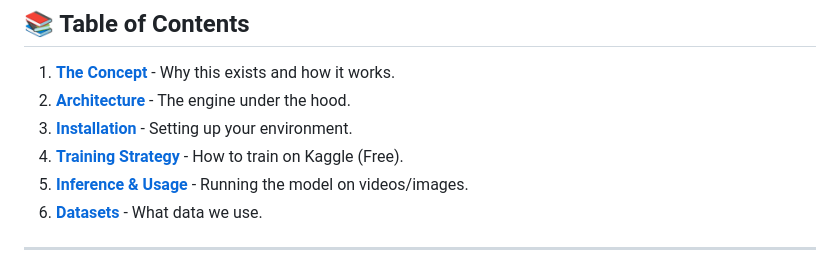
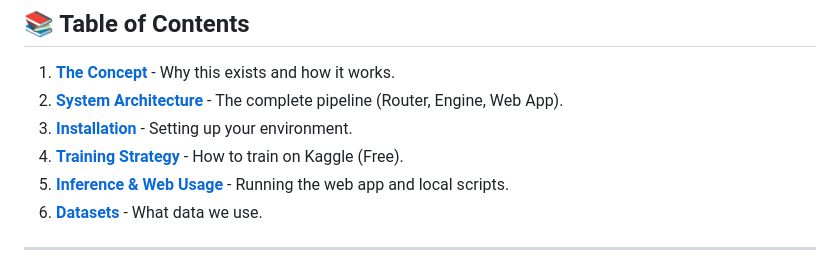
Before and after one commit to MohithTP/DeepFake, a Markdown page: README.md, the part around one of its changes. GitHub-like rendering.

```diff
--- a/README.md
+++ b/README.md
@@ -7,10 +7,10 @@ Advanced Deepfake Detection Framework
 
 ## 📚 Table of Contents
 1.  **[The Concept](#-stage-1-the-concept)** - Why this exists and how it works.
-2.  **[Architecture](#-stage-2-architecture)** - The engine under the hood.
+2.  **[System Architecture](#-stage-2-system-architecture)** - The complete pipeline (Router, Engine, Web App).
 3.  **[Installation](#-stage-3-installation)** - Setting up your environment.
 4.  **[Training Strategy](#-stage-4-training-recommended)** - How to train on Kaggle (Free).
-5.  **[Inference & Usage](#-stage-5-inference--usage)** - Running the model on videos/images.
+5.  **[Inference & Web Usage](#-stage-5-inference--web-usage)** - Running the web app and local scripts.
 6.  **[Datasets](#-datasets)** - What data we use.
 
 ---
```
Also changed, not shown: other parts of README.md (+29 -14 lines).
